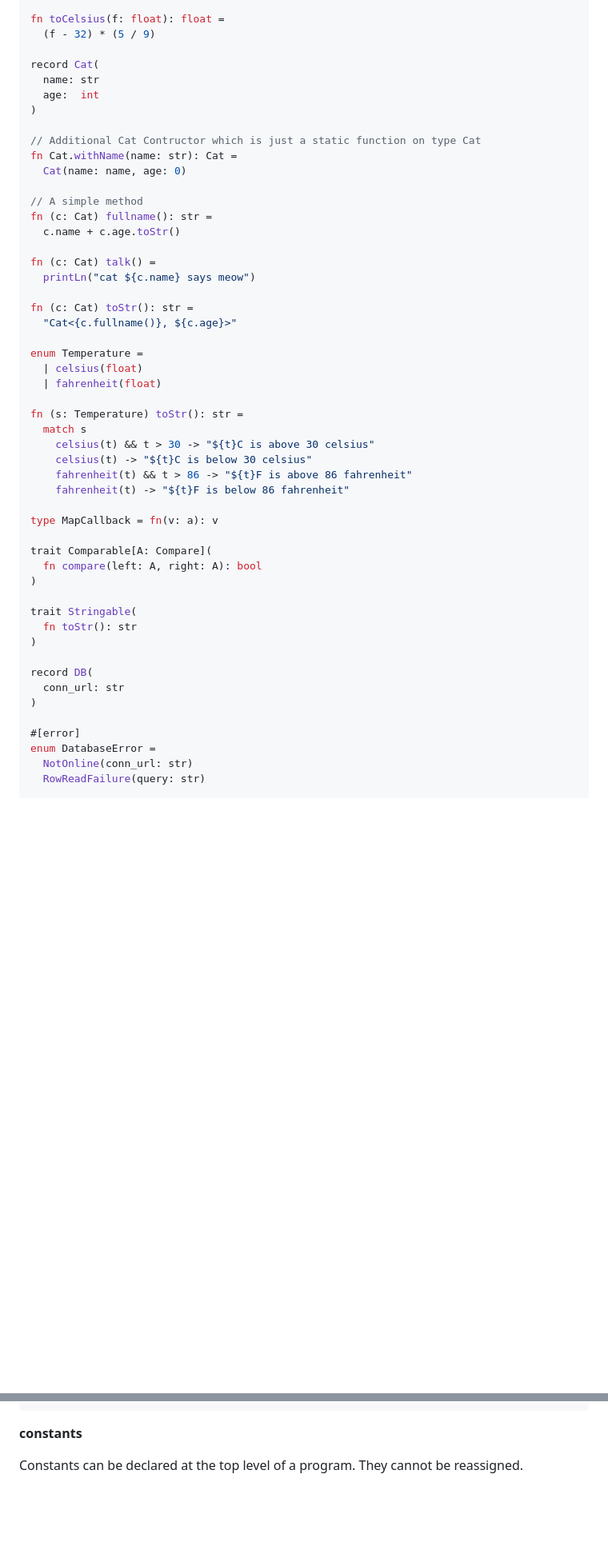
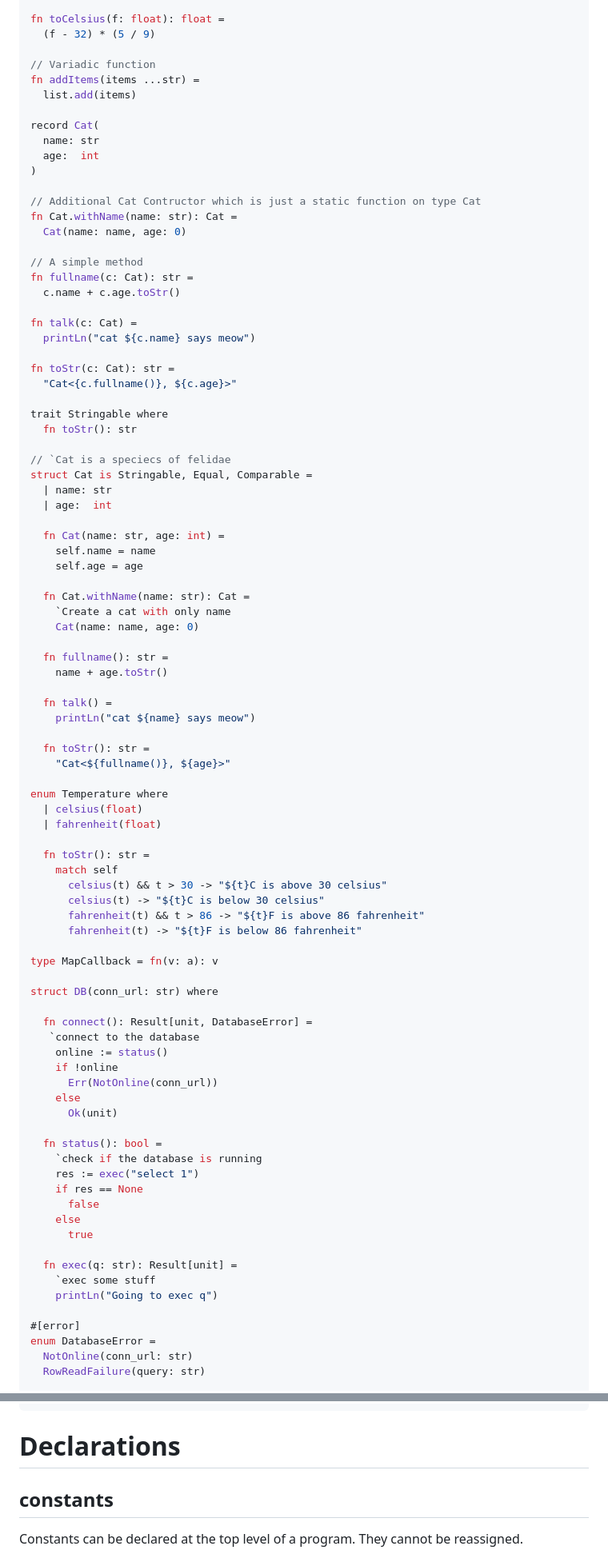
Before and after one commit to pyrossh/pacos, a Markdown page: readme.md, 2 parts joined by grey strips. Shown at 80% size. GitHub-like rendering; blank space fills up the shorter version.

````diff
--- a/readme.md
+++ b/readme.md
@@ -42,6 +42,10 @@ fn firstItem(items: list[int]): option[int] =
 fn toCelsius(f: float): float =
   (f - 32) * (5 / 9)
 
+// Variadic function
+fn addItems(items ...str) =
+  list.add(items)
+
 record Cat(
   name: str
   age:  int
@@ -52,39 +56,74 @@ fn Cat.withName(name: str): Cat =
   Cat(name: name, age: 0)
 
 // A simple method
-fn (c: Cat) fullname(): str =
+fn fullname(c: Cat): str =
   c.name + c.age.toStr()
 
-fn (c: Cat) talk() =
+fn talk(c: Cat) =
   printLn("cat ${c.name} says meow")
 
-fn (c: Cat) toStr(): str =
+fn toStr(c: Cat): str =
   "Cat<{c.fullname()}, ${c.age}>"
 
-enum Temperature =
+trait Stringable where
+  fn toStr(): str
+
+// `Cat is a speciecs of felidae
+struct Cat is Stringable, Equal, Comparable =
+  | name: str
+  | age:  int
+
+  fn Cat(name: str, age: int) =
+    self.name = name
+    self.age = age
+
+  fn Cat.withName(name: str): Cat =
+    `Create a cat with only name
+    Cat(name: name, age: 0)
+
+  fn fullname(): str =
+    name + age.toStr()
+
+  fn talk() =
+    printLn("cat ${name} says meow")
+
+  fn toStr(): str =
+    "Cat<${fullname()}, ${age}>"
+
+enum Temperature where
   | celsius(float)
   | fahrenheit(float)
 
-fn (s: Temperature) toStr(): str =
-  match s
-    celsius(t) && t > 30 -> "${t}C is above 30 celsius"
-    celsius(t) -> "${t}C is below 30 celsius"
-    fahrenheit(t) && t > 86 -> "${t}F is above 86 fahrenheit"
-    fahrenheit(t) -> "${t}F is below 86 fahrenheit"
+  fn toStr(): str =
+    match self
+      celsius(t) && t > 30 -> "${t}C is above 30 celsius"
+      celsius(t) -> "${t}C is below 30 celsius"
+      fahrenheit(t) && t > 86 -> "${t}F is above 86 fahrenheit"
+      fahrenheit(t) -> "${t}F is below 86 fahrenheit"
 
 type MapCallback = fn(v: a): v
 
-trait Comparable[A: Compare](
-  fn compare(left: A, right: A): bool
-)
+struct DB(conn_url: str) where
 
-trait Stringable(
-  fn toStr(): str
-)
+  fn connect(): Result[unit, DatabaseError] =
+   `connect to the database
+    online := status()
+    if !online
+      Err(NotOnline(conn_url))
+    else
+      Ok(unit)
 
-record DB(
-  conn_url: str
-)
+  fn status(): bool =
+    `check if the database is running
+    res := exec("select 1")
+    if res == None
+      false
+    else
+      true
+
+  fn exec(q: str): Result[unit] =
+    `exec some stuff
+    printLn("Going to exec q")
 
 #[error]
 enum DatabaseError =
@@ -347,7 +367,9 @@ fn main(): result[int] =
   ok(0)
 ```
 
-**constants**
+# Declarations
+
+## constants
 
 Constants can be declared at the top level of a program. They cannot be reassigned.
 
````
Also changed, not shown: other parts of readme.md (+205 -168 lines).
